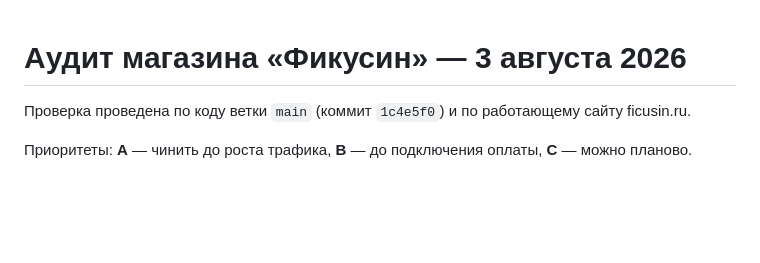
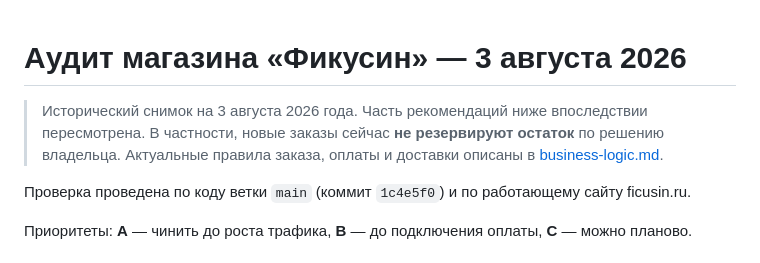
Before and after one commit to avpavlo8/ficusin-store, a Markdown page: docs/audit-2026-08-03.md, the part around the change. GitHub-like rendering; blank space fills up the shorter version.

```diff
--- a/docs/audit-2026-08-03.md
+++ b/docs/audit-2026-08-03.md
@@ -1,4 +1,9 @@
 # Аудит магазина «Фикусин» — 3 августа 2026
+
+> Исторический снимок на 3 августа 2026 года. Часть рекомендаций ниже
+> впоследствии пересмотрена. В частности, новые заказы сейчас **не
+> резервируют остаток** по решению владельца. Актуальные правила заказа,
+> оплаты и доставки описаны в [business-logic.md](business-logic.md).
 
 Проверка проведена по коду ветки `main` (коммит `1c4e5f0`) и по работающему
 сайту ficusin.ru.
```
Also changed, not shown: AGENTS.md (+5 -5 lines).
